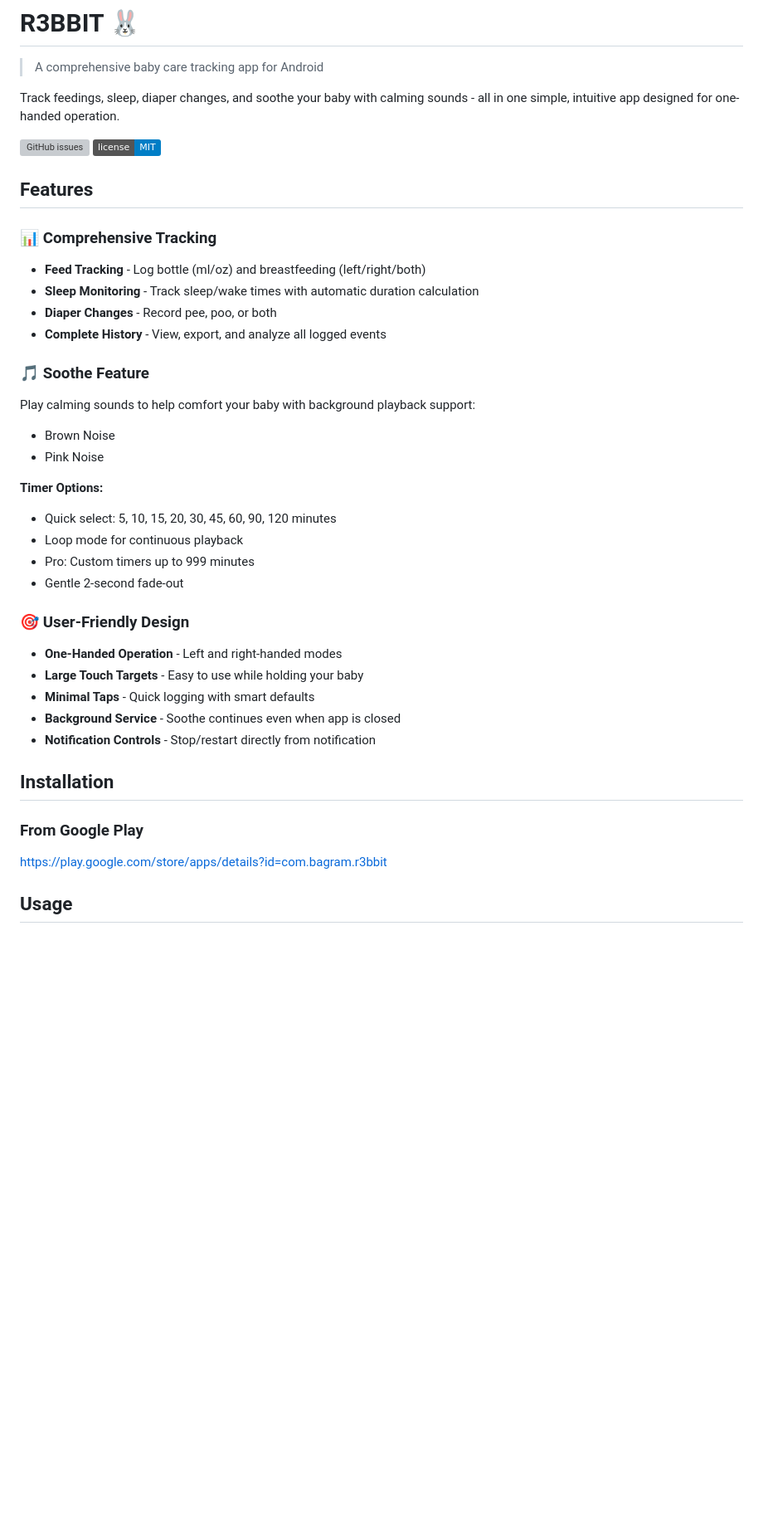
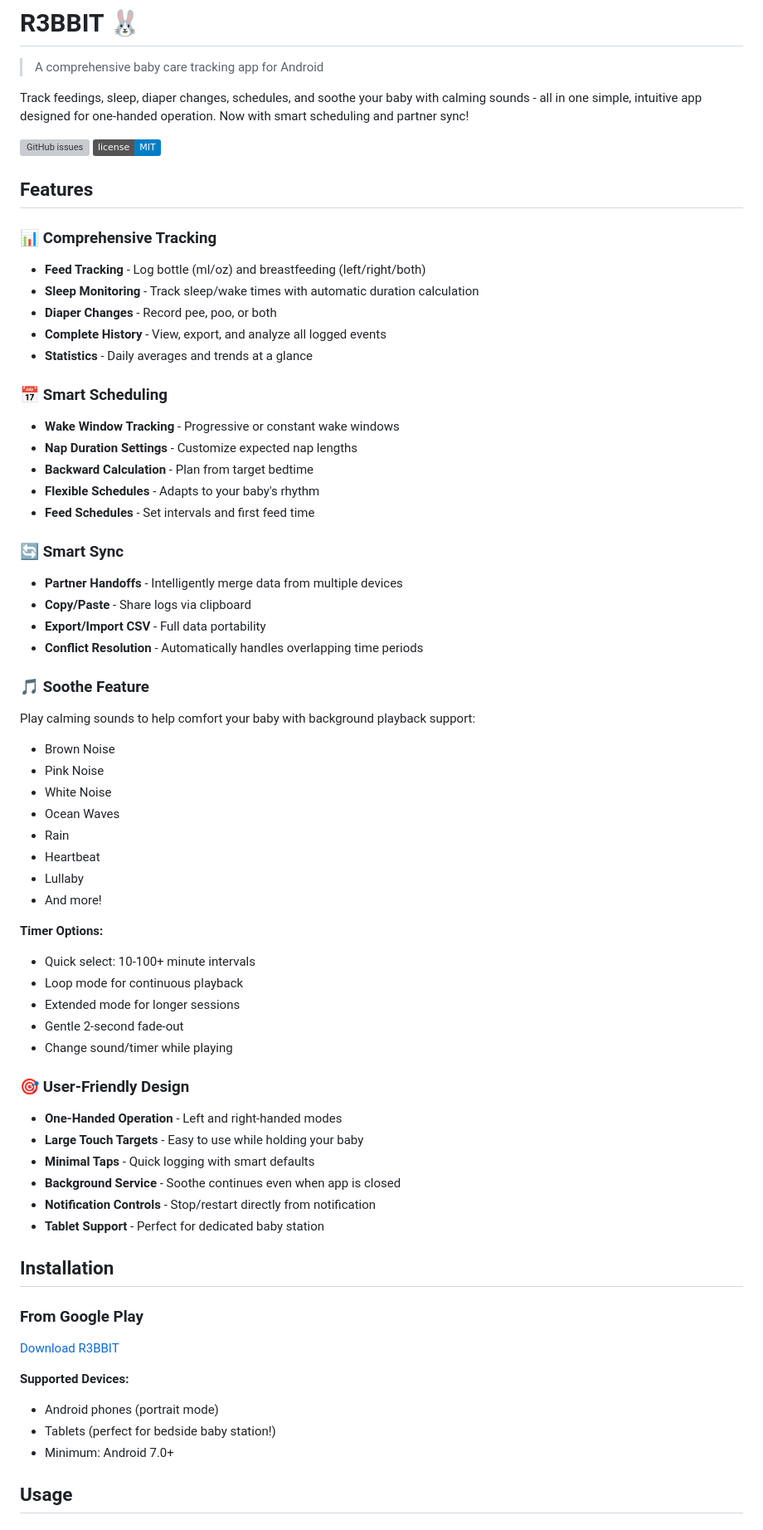
Before and after one commit to bagramlabs/R3BBIT, a Markdown page: README.md, the part around one of its changes. Shown at 83% size. GitHub-like rendering; badges without logos; blank space fills up the shorter version; grey boxes are pictures that could not be loaded.

```diff
--- a/README.md
+++ b/README.md
@@ -2,7 +2,7 @@
 
 > A comprehensive baby care tracking app for Android
 
-Track feedings, sleep, diaper changes, and soothe your baby with calming sounds - all in one simple, intuitive app designed for one-handed operation.
+Track feedings, sleep, diaper changes, schedules, and soothe your baby with calming sounds - all in one simple, intuitive app designed for one-handed operation. Now with smart scheduling and partner sync!
 
 [![GitHub issues](https://img.shields.io/github/issues/bagramlabs/R3BBIT)](https://github.com/bagramlabs/R3BBIT/issues)
 [![License](https://img.shields.io/badge/license-MIT-blue.svg)](LICENSE)
@@ -14,17 +14,38 @@ Track feedings, sleep, diaper changes, and soothe your baby with calming sounds
 - **Sleep Monitoring** - Track sleep/wake times with automatic duration calculation
 - **Diaper Changes** - Record pee, poo, or both
 - **Complete History** - View, export, and analyze all logged events
+- **Statistics** - Daily averages and trends at a glance
+
+### 📅 Smart Scheduling
+- **Wake Window Tracking** - Progressive or constant wake windows
+- **Nap Duration Settings** - Customize expected nap lengths
+- **Backward Calculation** - Plan from target bedtime
+- **Flexible Schedules** - Adapts to your baby's rhythm
+- **Feed Schedules** - Set intervals and first feed time
+
+### 🔄 Smart Sync
+- **Partner Handoffs** - Intelligently merge data from multiple devices
+- **Copy/Paste** - Share logs via clipboard
+- **Export/Import CSV** - Full data portability
+- **Conflict Resolution** - Automatically handles overlapping time periods
 
 ### 🎵 Soothe Feature
 Play calming sounds to help comfort your baby with background playback support:
 - Brown Noise
 - Pink Noise
+- White Noise
+- Ocean Waves
+- Rain
+- Heartbeat
+- Lullaby
+- And more!
 
 **Timer Options:**
-- Quick select: 5, 10, 15, 20, 30, 45, 60, 90, 120 minutes
+- Quick select: 10-100+ minute intervals
 - Loop mode for continuous playback
-- Pro: Custom timers up to 999 minutes
+- Extended mode for longer sessions
 - Gentle 2-second fade-out
+- Change sound/timer while playing
 
 ### 🎯 User-Friendly Design
 - **One-Handed Operation** - Left and right-handed modes
@@ -32,11 +53,17 @@ Play calming sounds to help comfort your baby with background playback support:
 - **Minimal Taps** - Quick logging with smart defaults
 - **Background Service** - Soothe continues even when app is closed
 - **Notification Controls** - Stop/restart directly from notification
+- **Tablet Support** - Perfect for dedicated baby station
 
 ## Installation
 
 ### From Google Play
-https://play.google.com/store/apps/details?id=com.bagram.r3bbit
+[Download R3BBIT](https://play.google.com/store/apps/details?id=com.bagram.r3bbit)
+
+**Supported Devices:**
+- Android phones (portrait mode)
+- Tablets (perfect for bedside baby station!)
+- Minimum: Android 7.0+
 
 ## Usage
 
```
Also changed, not shown: other parts of README.md (+71 -26 lines).
